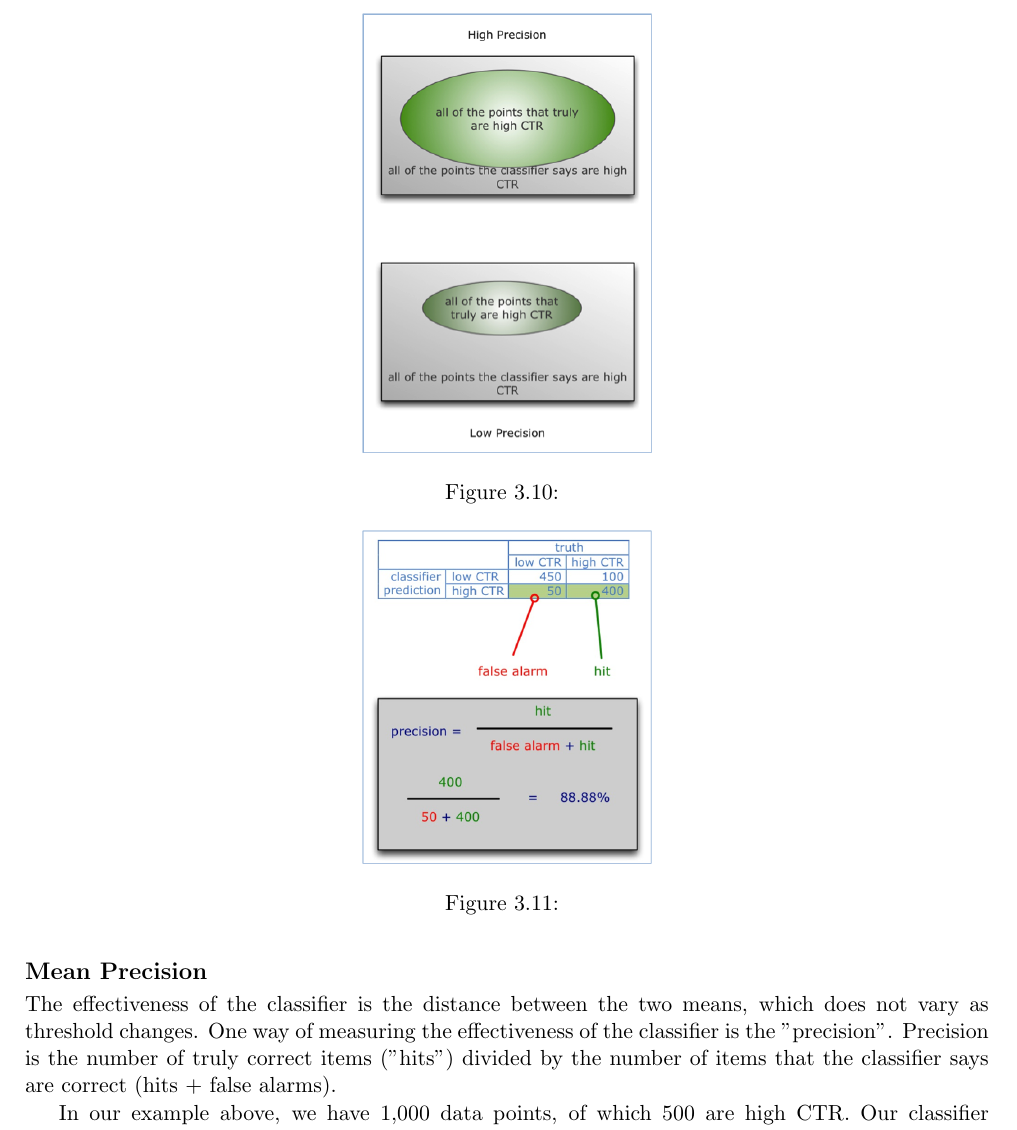
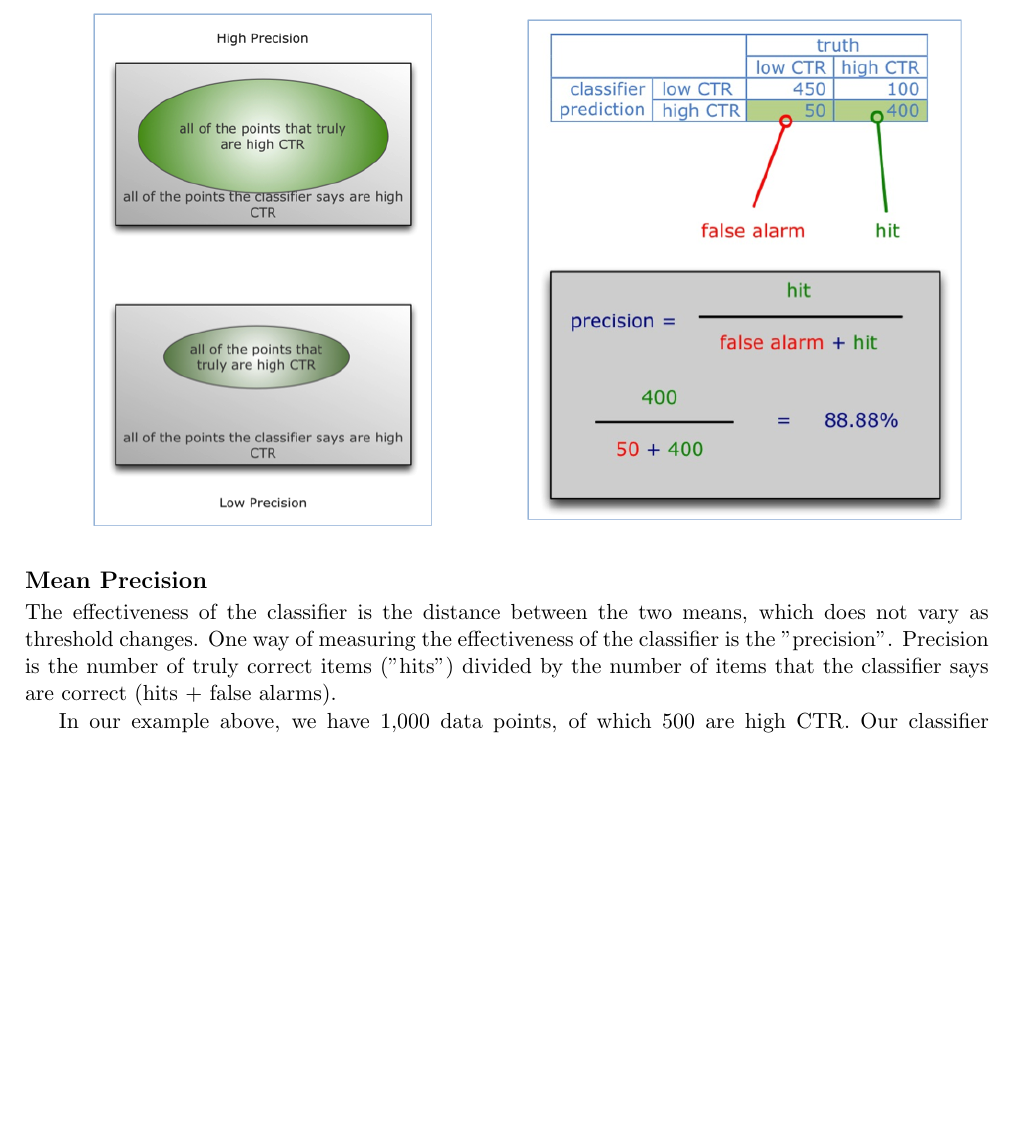
Before and after one commit to mickfenneck/cs_thesis, a LaTeX thesis (thesis.tex, which reads 43_testingclass.tex): part of page 16 of 31 before the commit and part of page 16 of 30 after it, cut at the place of the change, the shorter picture padded with empty space. Compiled offline with pdfLaTeX.

Commit message:
positioning seems fine

```diff
--- a/43_testingclass.tex
+++ b/43_testingclass.tex
@@ -82,24 +82,26 @@ We draw the threshold based upon which type of error we want to avoid more, miss
 \subsection*{Mean Precision}
 The effectiveness of the classifier is the distance between the two means, which does not vary as threshold changes. One way of measuring the effectiveness of the classifier is the "precision". Precision is the number of truly correct items ("hits") divided by the number of items that the classifier says are correct (hits + false alarms).
 
+%%%%%%%
 
 \begin{figure}
 \centering
-\includegraphics[width=0.3\textwidth]{img/testclass/6.png}
-\caption{
-}
-\label{Fig.1}
+\begin{minipage}{.5\textwidth}
+  \centering
+  \includegraphics[width=.7\linewidth]{img/testclass/6.png}
+  \label{fig:test1}
+\end{minipage}%
+\begin{minipage}{.5\textwidth}
+  \centering
+  \includegraphics[width=.9\linewidth]{img/testclass/7.png}
+  \label{fig:test2}
+\end{minipage}
 \end{figure}
+
+%%%%%%%
 
 In our example above, we have 1,000 data points, of which 500 are high CTR. Our classifier correctly catches 400 high CTRs. The classifier indicates an additional 50 points are high CTRs, when in fact they are low CTRs. This means we have 50 false alarms. These results in a precision of 400/450 = 88.88\% items that the classifier says are correct (hits + false alarms).
 
-\begin{figure}
-\centering
-\includegraphics[width=0.3\textwidth]{img/testclass/7.png}
-\caption{
-}
-\label{Fig.1}
-\end{figure}
 
 "Mean precision" takes into account the issues with choosing a threshold, noted above, by performing this calculation at a range of thresholds and taking the mean.
 
```
Also changed, not shown: thesis.pdf.
